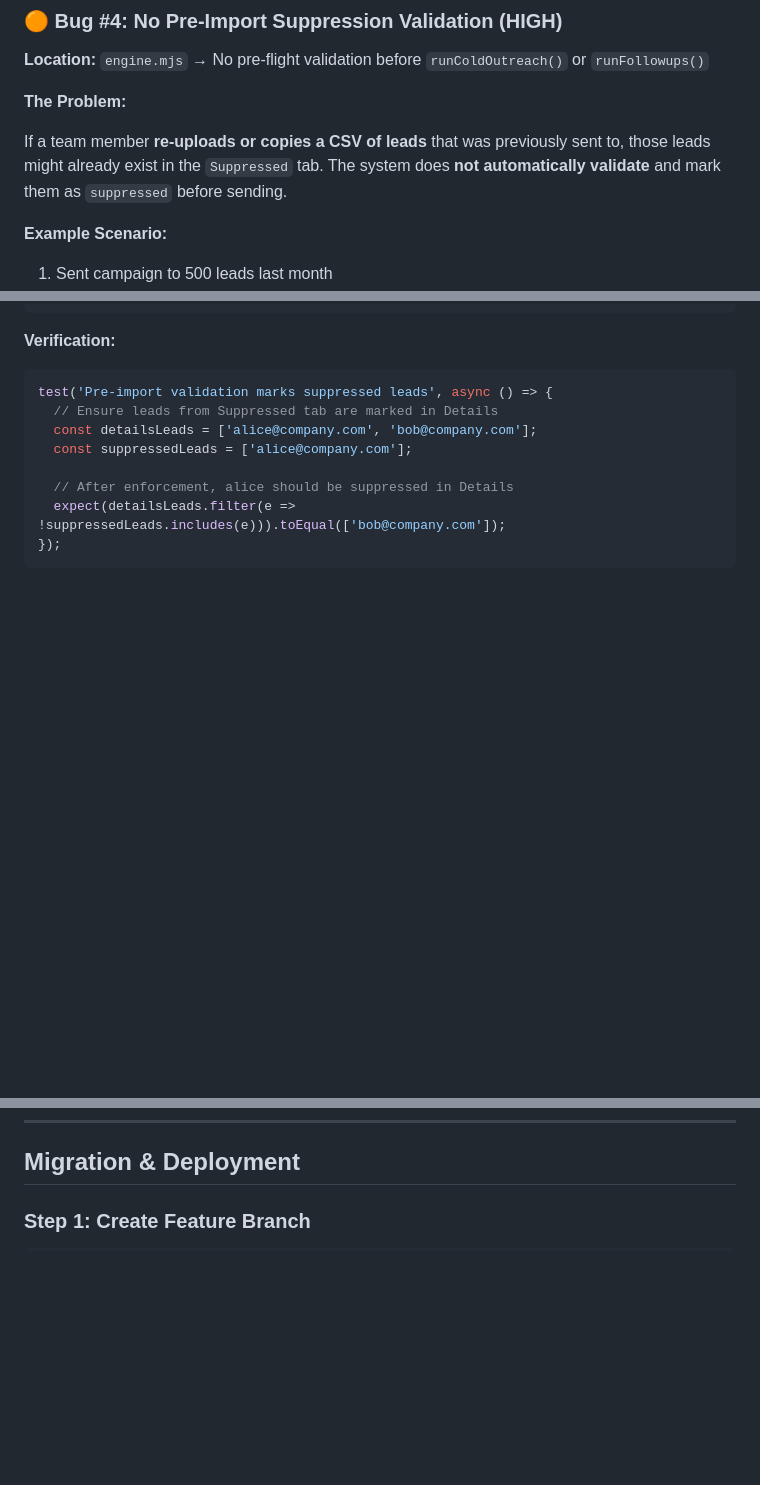
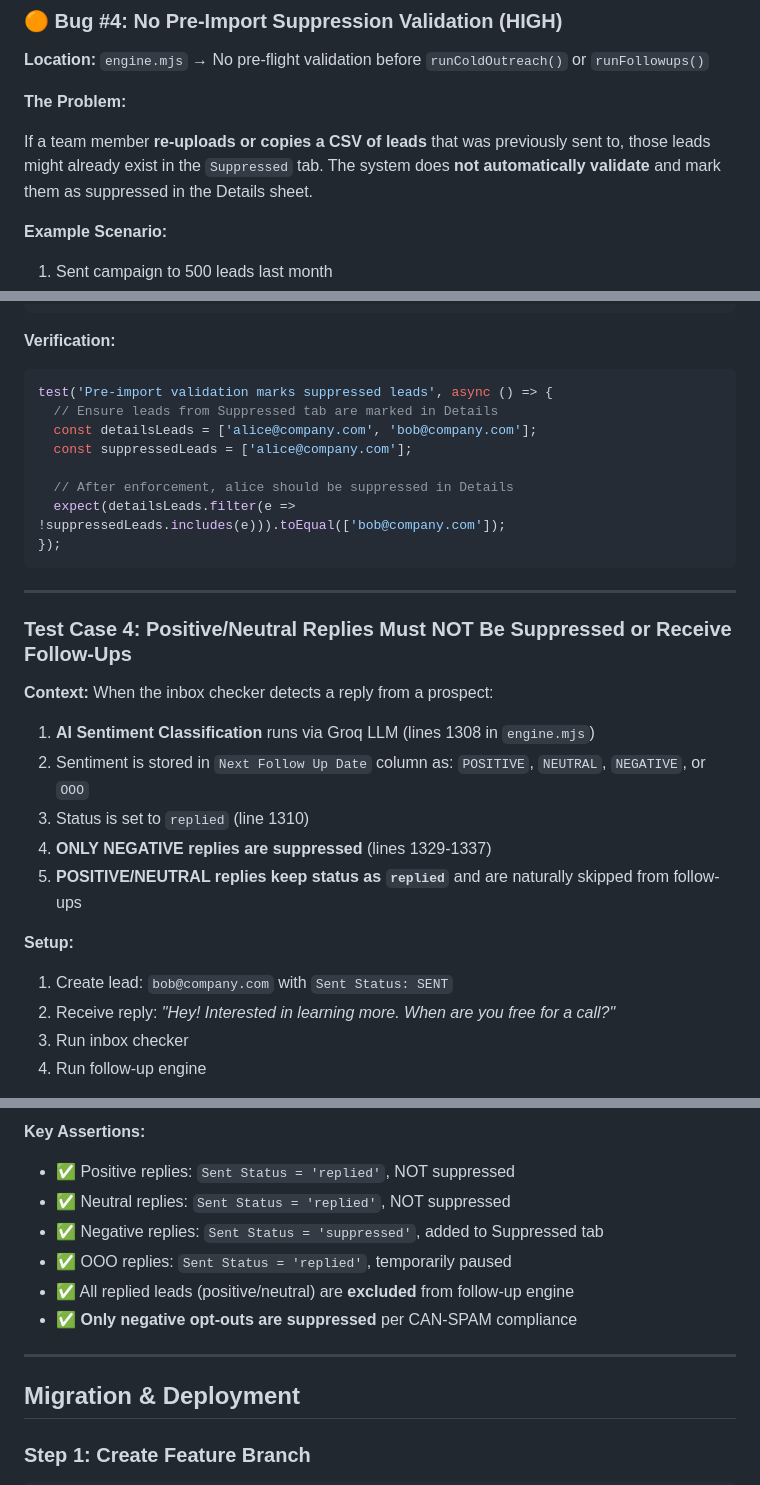
Before and after one commit to Hireologist/Bulk-bulkcampain, a Markdown page: docs/BUG_FIXES_AND_IMPROVEMENTS.md, 3 parts joined by grey strips. Drawn GitHub-style; blank space fills up the shorter version.

```diff
--- a/docs/BUG_FIXES_AND_IMPROVEMENTS.md
+++ b/docs/BUG_FIXES_AND_IMPROVEMENTS.md
@@ -154,7 +155,7 @@ if (!suppressionCache || now - lastCacheTime > CACHE_TTL_MS) {
 
 **The Problem:**
 
-If a team member **re-uploads or copies a CSV of leads** that was previously sent to, those leads might already exist in the `Suppressed` tab. The system does **not automatically validate** and mark them as `suppressed` before sending.
+If a team member **re-uploads or copies a CSV of leads** that was previously sent to, those leads might already exist in the `Suppressed` tab. The system does **not automatically validate** and mark them as suppressed in the Details sheet.
 
 **Example Scenario:**
 1. Sent campaign to 500 leads last month
@@ -470,3 +472,19 @@ test('Pre-import validation marks suppressed leads', async () => {
 
 ---
 
+### Test Case 4: Positive/Neutral Replies Must NOT Be Suppressed or Receive Follow-Ups
+
+**Context:**
+When the inbox checker detects a reply from a prospect:
+1. **AI Sentiment Classification** runs via Groq LLM (lines 1308 in `engine.mjs`)
+2. Sentiment is stored in `Next Follow Up Date` column as: `POSITIVE`, `NEUTRAL`, `NEGATIVE`, or `OOO`
+3. Status is set to `replied` (line 1310)
+4. **ONLY NEGATIVE replies are suppressed** (lines 1329-1337)
+5. **POSITIVE/NEUTRAL replies keep status as `replied`** and are naturally skipped from follow-ups
+
+**Setup:**
+1. Create lead: `bob@company.com` with `Sent Status: SENT`
+2. Receive reply: *"Hey! Interested in learning more. When are you free for a call?"*
+3. Run inbox checker
+4. Run follow-up engine
+
@@ -473,3 +581,13 @@ test('Pre-import validation marks suppressed leads', async () => {
+**Key Assertions:**
+- ✅ Positive replies: `Sent Status = 'replied'`, NOT suppressed
+- ✅ Neutral replies: `Sent Status = 'replied'`, NOT suppressed
+- ✅ Negative replies: `Sent Status = 'suppressed'`, added to Suppressed tab
+- ✅ OOO replies: `Sent Status = 'replied'`, temporarily paused
+- ✅ All replied leads (positive/neutral) are **excluded** from follow-up engine
+- ✅ **Only negative opt-outs are suppressed** per CAN-SPAM compliance
+
+---
+
 ## Migration & Deployment
 
 ### Step 1: Create Feature Branch
```
Also changed, not shown: other parts of docs/BUG_FIXES_AND_IMPROVEMENTS.md (+99 -1 lines).
